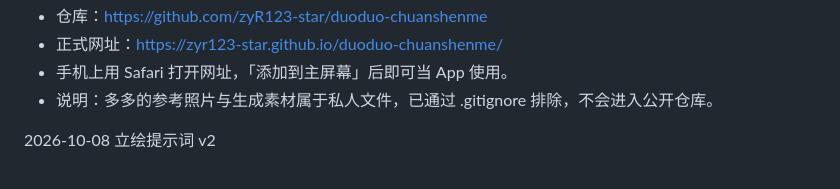
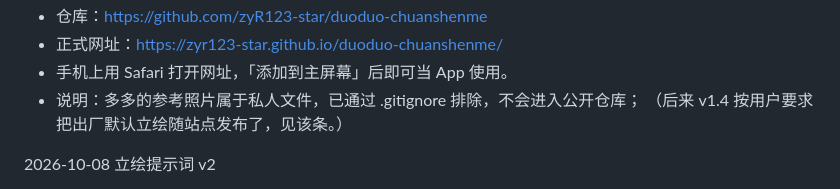
Before and after one commit to zyR123-star/duoduo-chuanshenme, a Markdown page: 更新日志.md, the part around the change. GitHub-like rendering.

Commit message:
更新日志：修正 v1.0 中与 v1.4 默认立绘发布相矛盾的说明

```diff
--- a/更新日志.md
+++ b/更新日志.md
@@ -13,7 +13,8 @@
 - 仓库：https://github.com/zyR123-star/duoduo-chuanshenme
 - 正式网址：https://zyr123-star.github.io/duoduo-chuanshenme/
 - 手机上用 Safari 打开网址，「添加到主屏幕」后即可当 App 使用。
-- 说明：多多的参考照片与生成素材属于私人文件，已通过 .gitignore 排除，不会进入公开仓库。
+- 说明：多多的参考照片属于私人文件，已通过 .gitignore 排除，不会进入公开仓库；
+  （后来 v1.4 按用户要求把出厂默认立绘随站点发布了，见该条。）
 
 2026-10-08 立绘提示词 v2
 - 提示词升级：明确禁止通用大眼模板脸，指定赛璐璐硬边阴影、统一实线描边、纯色抠图背景。
```
